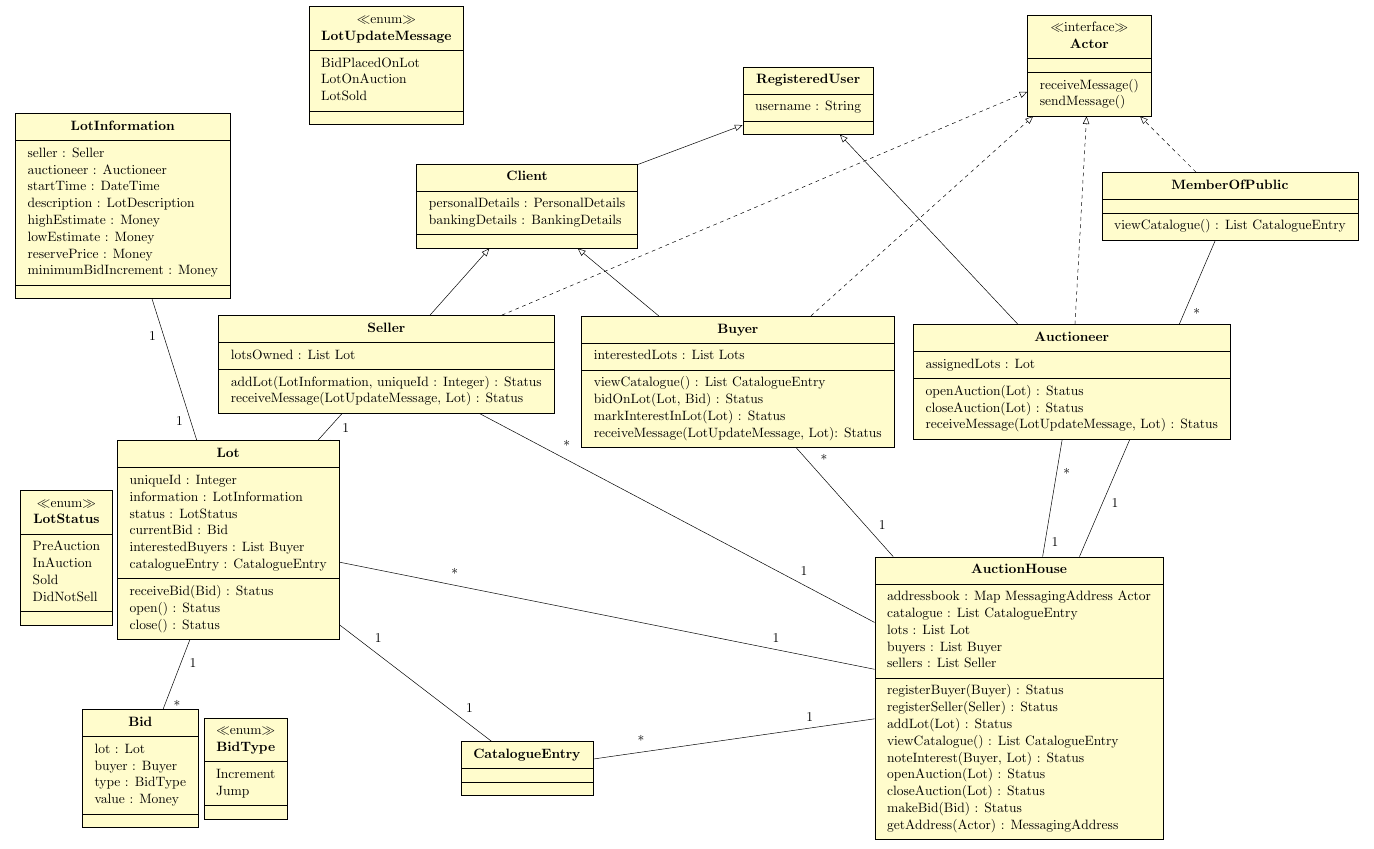
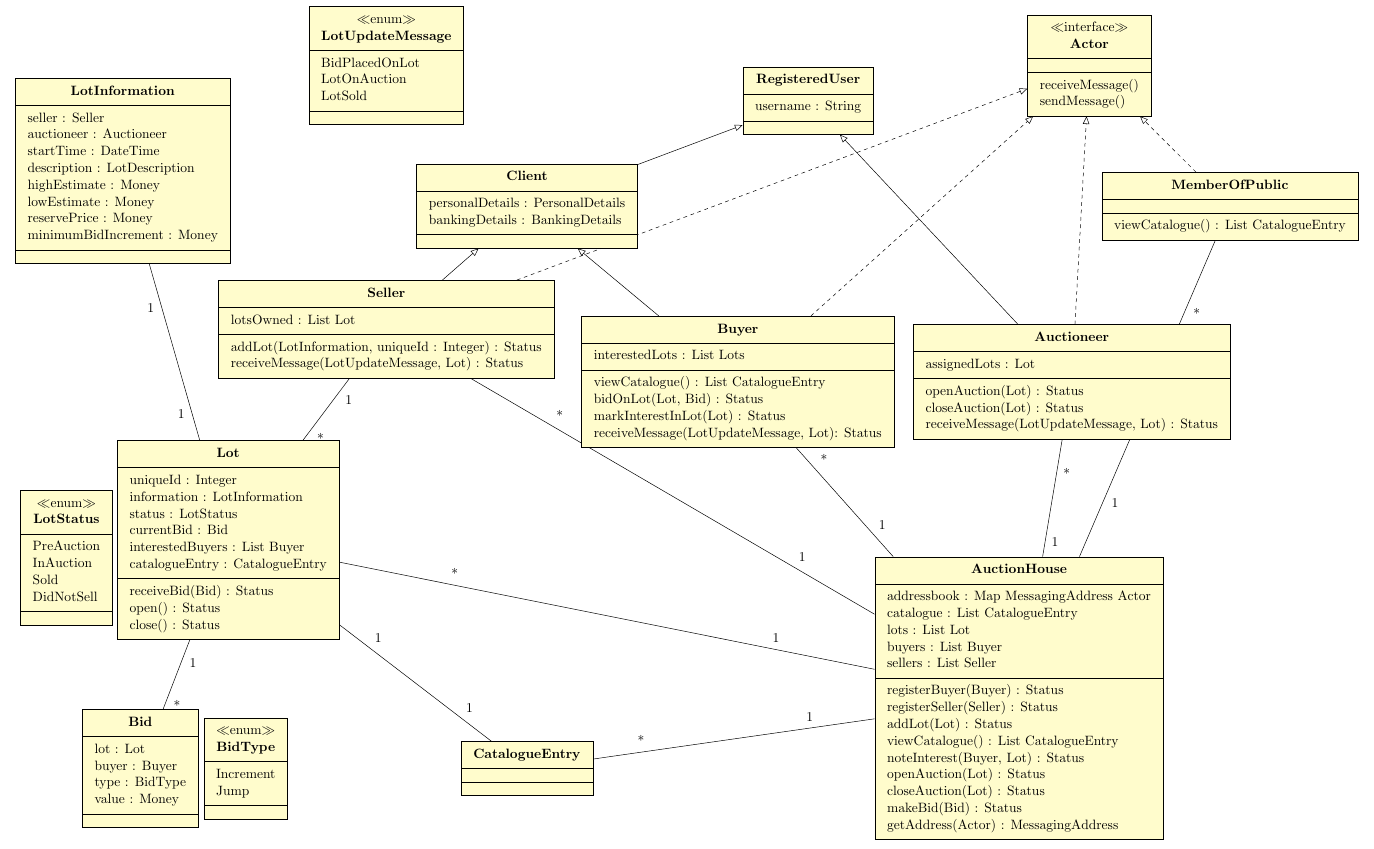
Before and after one commit to andmikey/inf2c-se-coursework, a LaTeX document (CW2/class_diagram.tex): part of the page, cut so that both start at the same text. Compiled offline with pdfLaTeX.

Commit message:
Move Seller / LotInformation to show Seller->Lot multiplicity

```diff
--- a/CW2/class_diagram.tex
+++ b/CW2/class_diagram.tex
@@ -30,7 +30,7 @@
     LotOnAuction \\
     LotSold
   }{}
-  \umlclass[x=7, y=-9.5]{Seller}{
+  \umlclass[x=7, y=-8.5]{Seller}{
     lotsOwned : List Lot
   }
   {
```
Also changed, not shown: CW2/class_diagram.tex (2 more changed lines).
